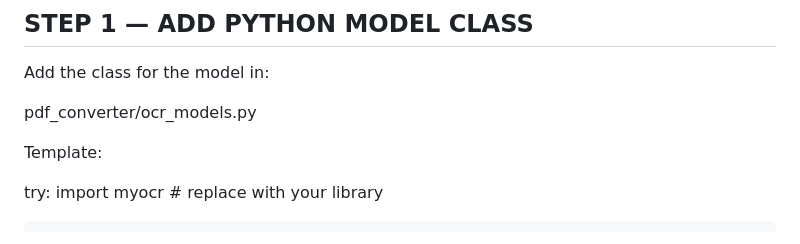
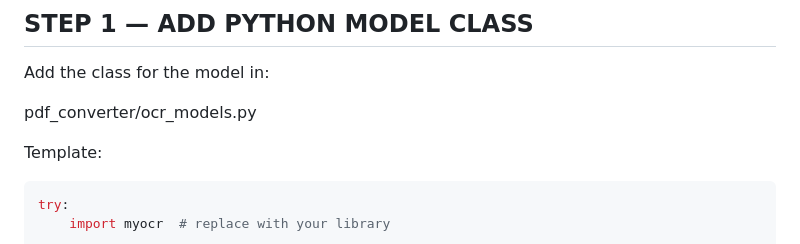
Before and after one commit to dimitar-trposki/PDF2MarkdownApp, a Markdown page: README.md, the part around one of its changes. GitHub-like rendering.

````diff
--- a/README.md
+++ b/README.md
@@ -52,6 +52,7 @@ pdf_converter/ocr_models.py
 
 Template:
 
+```python
 try:
     import myocr  # replace with your library
 
````
Also changed, not shown: other parts of README.md (+18 -17 lines).
